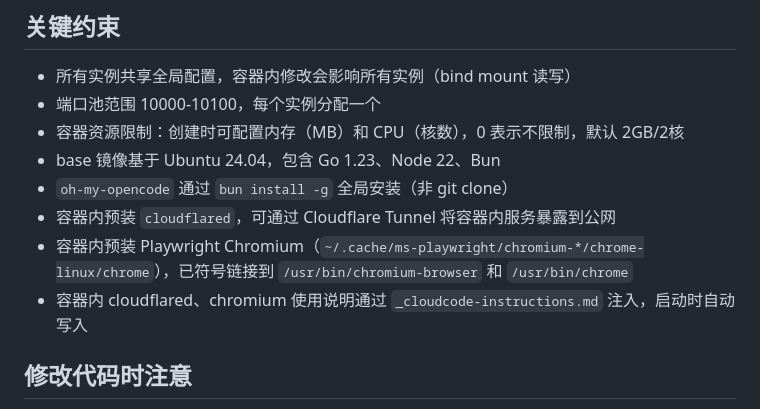
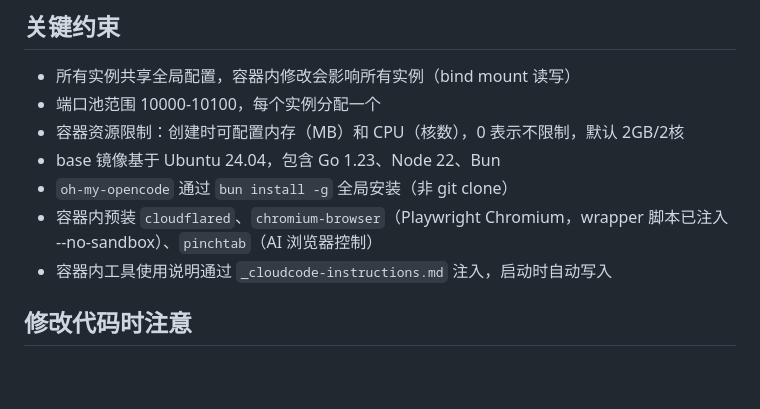
Before and after one commit to naiba/cloudcode, a Markdown page: AGENTS.md, the part around the change. GitHub-like rendering; blank space fills up the shorter version.

Commit message:
docs: update container tool documentation for chromium wrapper and pinchtab
- Replace verbose cloudflared/chromium instructions with concise CLI tool list
- Add pinchtab to documented pre-installed tools
- Update AGENTS.md to reflect wrapper script and new tools

Co-authored-by: naiba/CloudCode <hi+cloudcode@nai.ba>

```diff
--- a/AGENTS.md
+++ b/AGENTS.md
@@ -184,9 +184,8 @@ cookie 是全局的（`Path=/`），同时只能有一个活跃的 Web UI 实例
 - 容器资源限制：创建时可配置内存（MB）和 CPU（核数），0 表示不限制，默认 2GB/2核
 - base 镜像基于 Ubuntu 24.04，包含 Go 1.23、Node 22、Bun
 - `oh-my-opencode` 通过 `bun install -g` 全局安装（非 git clone）
-- 容器内预装 `cloudflared`，可通过 Cloudflare Tunnel 将容器内服务暴露到公网
-- 容器内预装 Playwright Chromium（`~/.cache/ms-playwright/chromium-*/chrome-linux/chrome`），已符号链接到 `/usr/bin/chromium-browser` 和 `/usr/bin/chrome`
-- 容器内 cloudflared、chromium 使用说明通过 `_cloudcode-instructions.md` 注入，启动时自动写入
+- 容器内预装 `cloudflared`、`chromium-browser`（Playwright Chromium，wrapper 脚本已注入 --no-sandbox）、`pinchtab`（AI 浏览器控制）
+- 容器内工具使用说明通过 `_cloudcode-instructions.md` 注入，启动时自动写入
 
 ## 修改代码时注意
 
```
Also changed, not shown: 1 other file.
